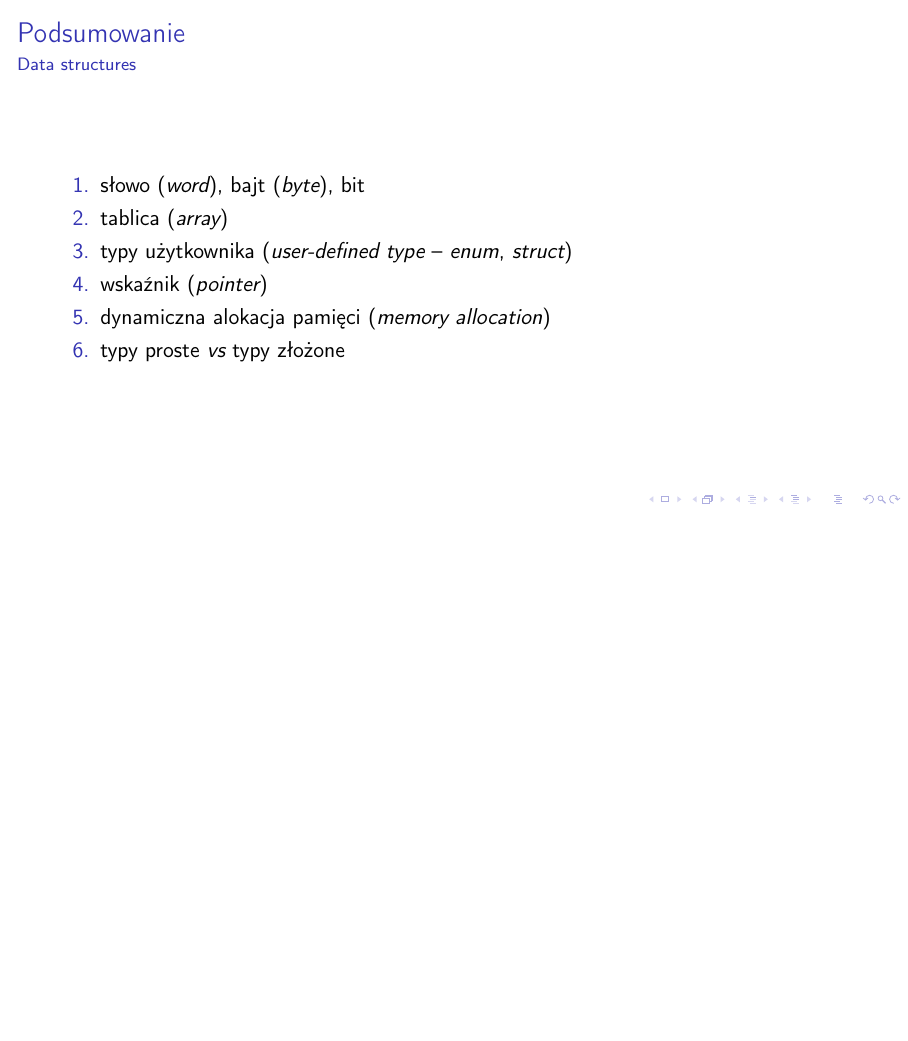
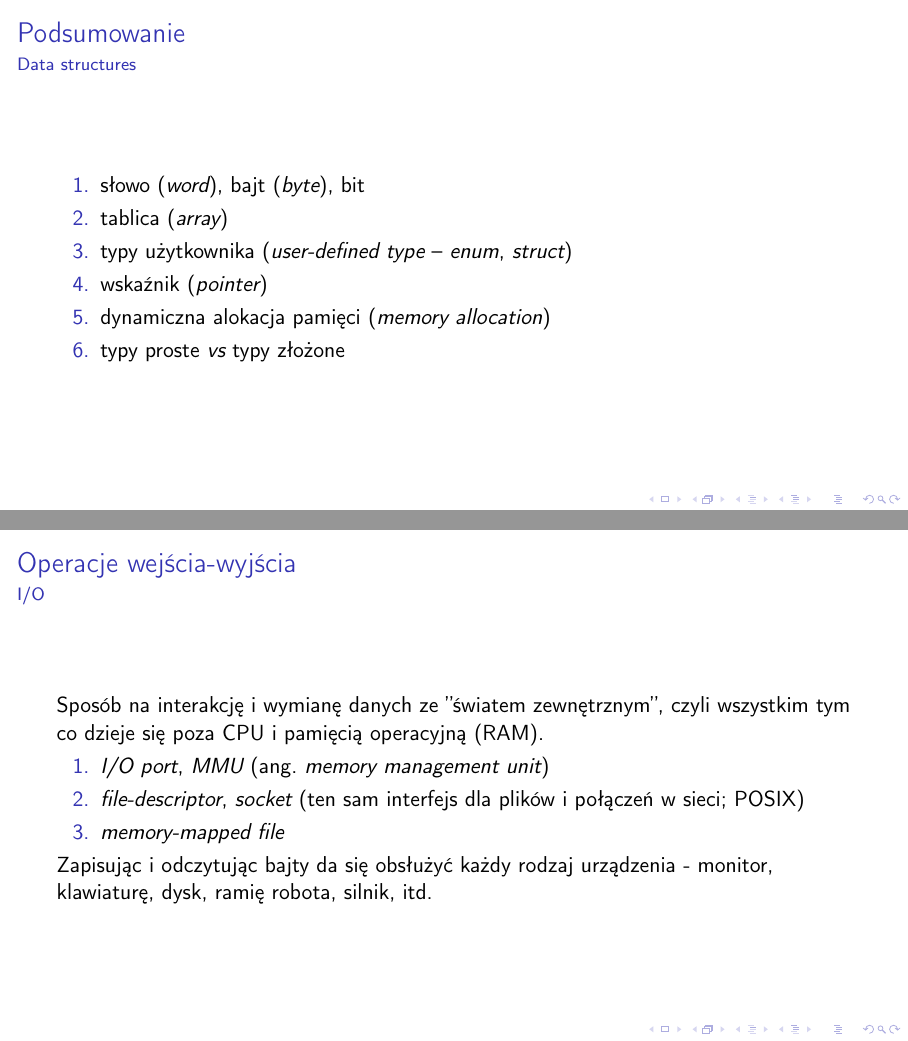
Before and after one commit to s24805/cpp-semestr-1, LaTeX slides (Lectures/01-intro-to-programming.tex): page 20 of 20 before the commit and pages 20 and 21 of 21 after it, the two joined at a grey line, the shorter picture padded with empty space. Compiled offline with pdfLaTeX; a LaTeX package or settings file that is missing is left out.

Commit message:
I/O
Present, explain, and discuss I/O mechanisms.

```diff
--- a/Lectures/01-intro-to-programming.tex
+++ b/Lectures/01-intro-to-programming.tex
@@ -354,6 +354,24 @@ moredelim=**[is][\color{red}]{@}{@}}
     \end{enumerate}
 \end{frame}
 
+\begin{frame}
+    \frametitle{Operacje wejścia-wyjścia}
+    \framesubtitle{I/O}
+
+    Sposób na interakcję i wymianę danych ze ''światem zewnętrznym'', czyli
+    wszystkim tym co dzieje się poza CPU i pamięcią operacyjną (RAM).
+
+    \begin{enumerate}
+        \item \emph{I/O port}, \emph{MMU} (ang. \emph{memory management unit})
+        \item \emph{file-descriptor}, \emph{socket} (ten sam interfejs dla
+            plików i połączeń w sieci; POSIX)
+        \item \emph{memory-mapped file}
+    \end{enumerate}
+
+    Zapisując i odczytując bajty da się obsłużyć każdy rodzaj urządzenia -
+    monitor, klawiaturę, dysk, ramię robota, silnik, itd.
+\end{frame}
+
 \section{C++}
 
 \section{Zastrzeżenia}
```
